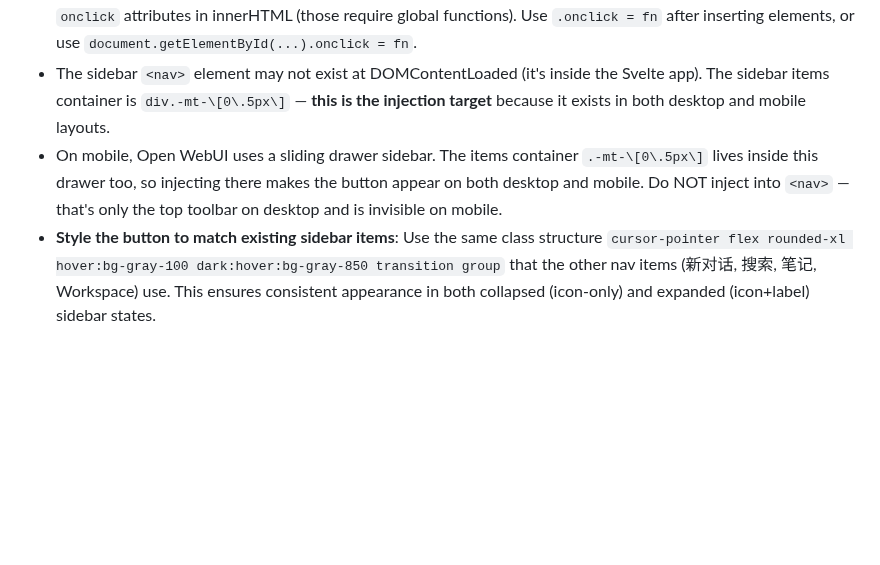
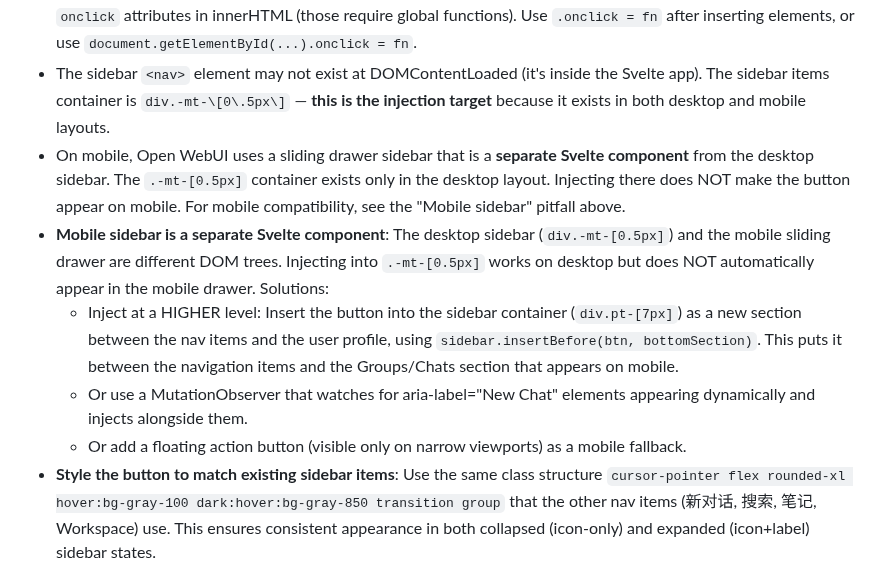
Before and after one commit to SunFengXin666/Hermes-memory, a Markdown page: skills/daily-reflection-journal/SKILL.md, the part around one of its changes. Drawn GitHub-style; blank space fills up the shorter version.

```diff
--- a/skills/daily-reflection-journal/SKILL.md
+++ b/skills/daily-reflection-journal/SKILL.md
@@ -610,7 +599,11 @@ docker restart open-webui
 - **main.py patches are fragile**: Open WebUI updates may change the import block layout. If a container upgrade fails, re-examine the exact lines before vs after `calendar,` and adjust.
 - **loader.js IIFE scoping**: All functions and event handlers must live inside the IIFE closure. Do NOT use inline `onclick` attributes in innerHTML (those require global functions). Use `.onclick = fn` after inserting elements, or use `document.getElementById(...).onclick = fn`.
 - The sidebar `<nav>` element may not exist at DOMContentLoaded (it's inside the Svelte app). The sidebar items container is `div.-mt-\[0\.5px\]` — **this is the injection target** because it exists in both desktop and mobile layouts.
-- On mobile, Open WebUI uses a sliding drawer sidebar. The items container `.-mt-\[0\.5px\]` lives inside this drawer too, so injecting there makes the button appear on both desktop and mobile. Do NOT inject into `<nav>` — that's only the top toolbar on desktop and is invisible on mobile.
+- On mobile, Open WebUI uses a sliding drawer sidebar that is a **separate Svelte component** from the desktop sidebar. The `.-mt-[0.5px]` container exists only in the desktop layout. Injecting there does NOT make the button appear on mobile. For mobile compatibility, see the "Mobile sidebar" pitfall above.
+- **Mobile sidebar is a separate Svelte component**: The desktop sidebar (`div.-mt-[0.5px]`) and the mobile sliding drawer are different DOM trees. Injecting into `.-mt-[0.5px]` works on desktop but does NOT automatically appear in the mobile drawer. Solutions:
+  - Inject at a HIGHER level: Insert the button into the sidebar container (`div.pt-[7px]`) as a new section between the nav items and the user profile, using `sidebar.insertBefore(btn, bottomSection)`. This puts it between the navigation items and the Groups/Chats section that appears on mobile.
+  - Or use a MutationObserver that watches for aria-label="New Chat" elements appearing dynamically and injects alongside them.
+  - Or add a floating action button (visible only on narrow viewports) as a mobile fallback.
 - **Style the button to match existing sidebar items**: Use the same class structure `cursor-pointer flex rounded-xl hover:bg-gray-100 dark:hover:bg-gray-850 transition group` that the other nav items (新对话, 搜索, 笔记, Workspace) use. This ensures consistent appearance in both collapsed (icon-only) and expanded (icon+label) sidebar states.
 - **`loader.js` is loaded before the SPA mounts**: The script runs, sees no nav, sets up the polling interval, and injects the button once the Svelte app renders the nav. The polling must continue until successful.
 - **Volume mount is read-only (`:ro`)**: The memories are generated by the cron job on the host; the container only reads them.
```
Also changed, not shown: other parts of skills/daily-reflection-journal/SKILL.md (+25 -36 lines).
